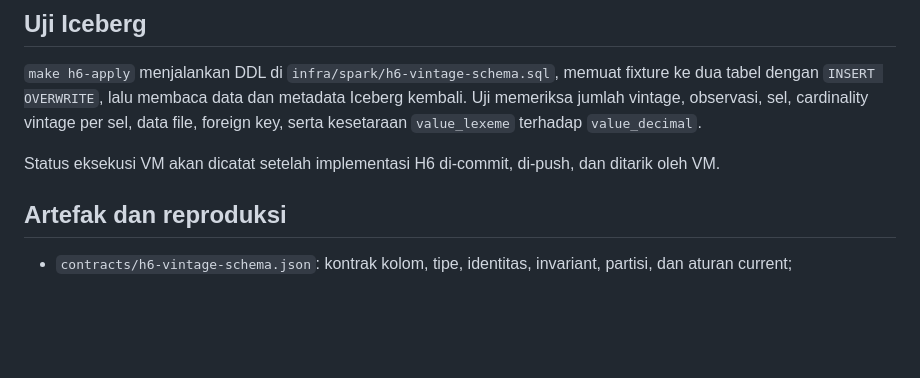
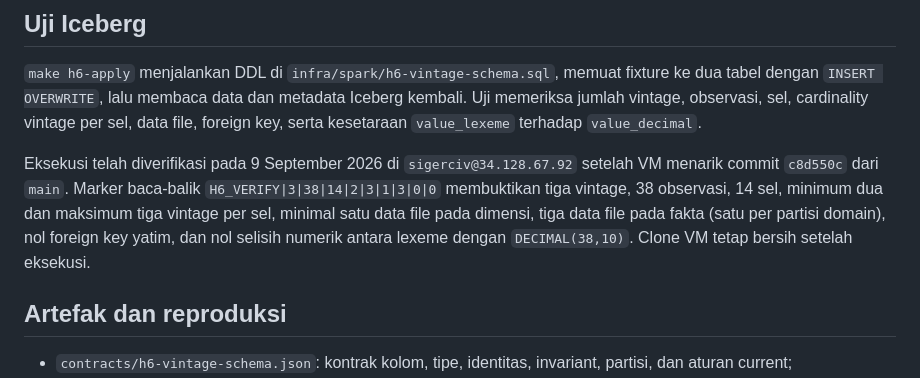
Before and after one commit to Data-Systems-and-Intelligent-Computing/DSIC-SDG, a Markdown page: docs/research/h6-explicit-vintage-schema.md, the part around the change. GitHub-like rendering; blank space fills up the shorter version.

Commit message:
Record H6 Iceberg schema verification

```diff
--- a/docs/research/h6-explicit-vintage-schema.md
+++ b/docs/research/h6-explicit-vintage-schema.md
@@ -76,7 +76,12 @@ dengan `INSERT OVERWRITE`, lalu membaca data dan metadata Iceberg kembali. Uji m
 vintage, observasi, sel, cardinality vintage per sel, data file, foreign key, serta kesetaraan
 `value_lexeme` terhadap `value_decimal`.
 
-Status eksekusi VM akan dicatat setelah implementasi H6 di-commit, di-push, dan ditarik oleh VM.
+Eksekusi telah diverifikasi pada 9 September 2026 di `sigerciv@34.128.67.92` setelah VM menarik
+commit `c8d550c` dari `main`. Marker baca-balik
+`H6_VERIFY|3|38|14|2|3|1|3|0|0` membuktikan tiga vintage, 38 observasi, 14 sel, minimum dua dan
+maksimum tiga vintage per sel, minimal satu data file pada dimensi, tiga data file pada fakta
+(satu per partisi domain), nol foreign key yatim, dan nol selisih numerik antara lexeme dengan
+`DECIMAL(38,10)`. Clone VM tetap bersih setelah eksekusi.
 
 ## Artefak dan reproduksi
 
```
Also changed, not shown: README.md (+1 -0 lines).
